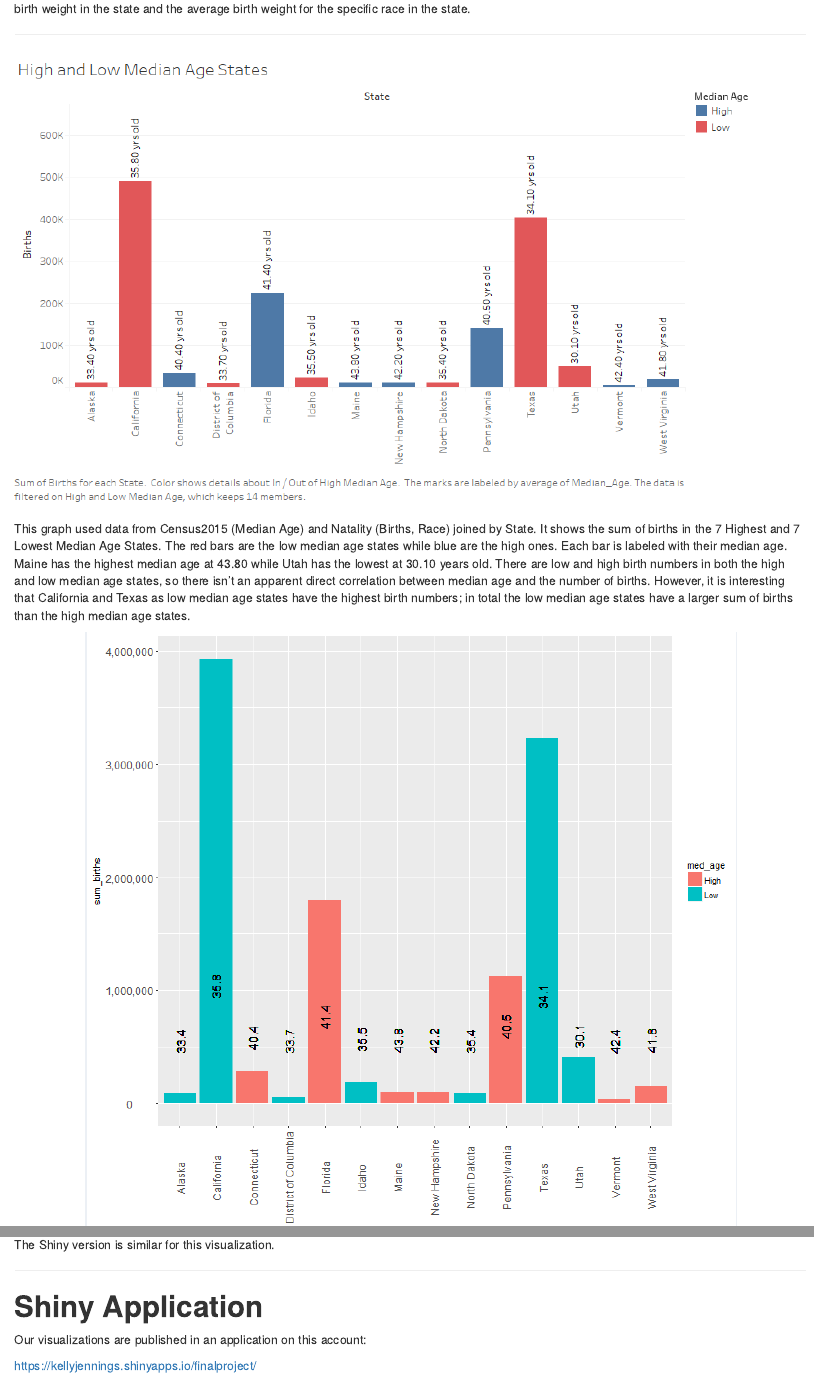
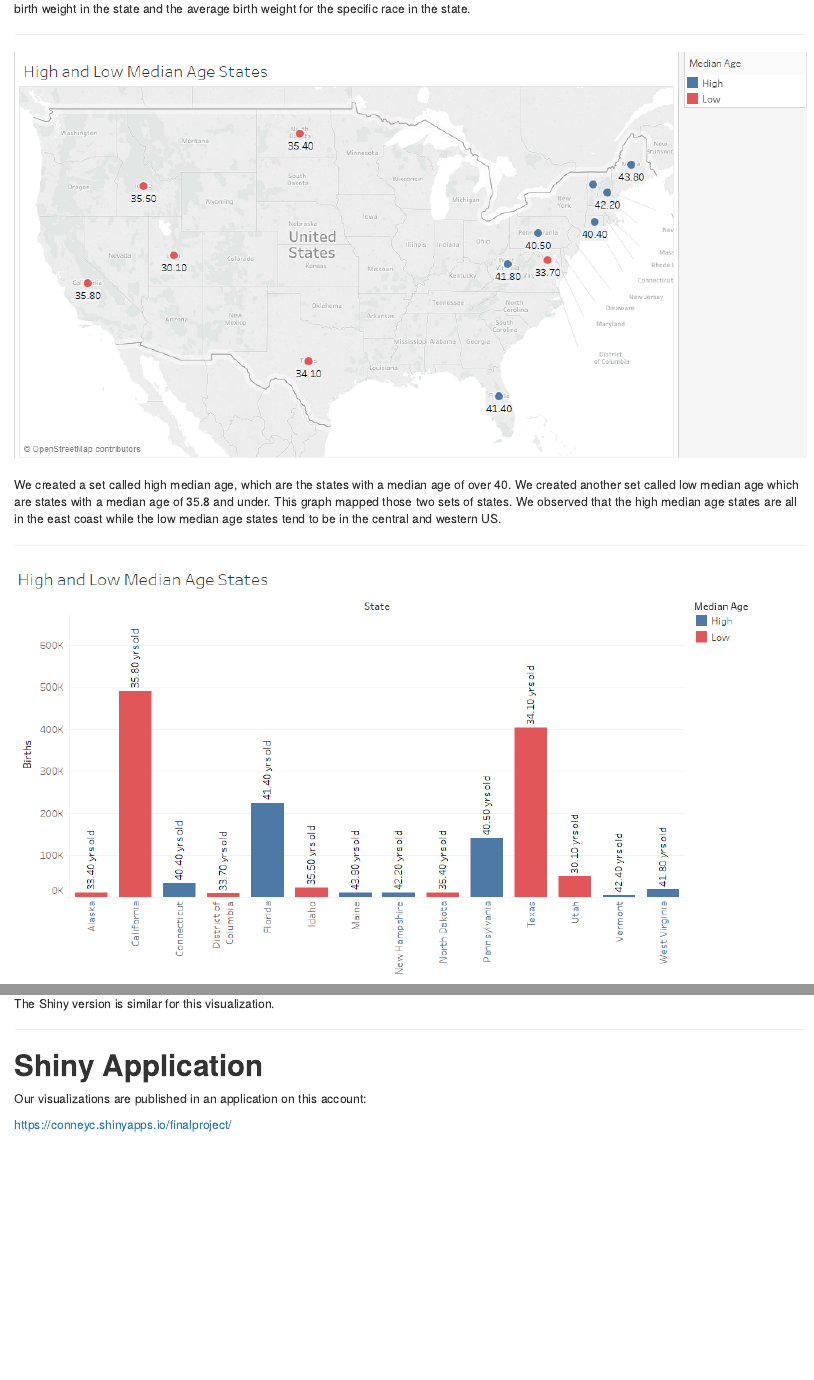
Before and after one commit to CannataUTDV/s17dvfinalproject-dvproject-4-chan-liu-jennings, an R Markdown document (00 Doc/Notebook.Rmd): the page in a window 1100 px wide, from 60 px down, and a second part further down, joined at a grey line. The pictures show the output file 00 Doc/Notebook.html that the author committed with the source, opened offline.

Commit message:
added barchart

```diff
--- a/00 Doc/Notebook.Rmd
+++ b/00 Doc/Notebook.Rmd
@@ -101,6 +101,12 @@ This is the Shiny version. The states chosen are states in the deep south, and t
 
 <hr>
 
+<center>![High and Low Median Age States Tableau](medianstates.png)</center><br>
+We created a set called high median age, which are the states with a median age of over 40. We created another set called low median age which are states with a median age of 35.8 and under. This graph mapped those two sets of states. We observed that the high median age states are all in the east coast while the low median age states tend to be in the central and western US.
+
+
+<hr>
+
 <center>![High and Low Median Age States Tableau](highlowmedianagestates.png)</center><br>
 This graph used data from Census2015 (Median Age) and Natality (Births, Race) joined by State.
 It shows the sum of births in the 7 Highest and 7 Lowest Median Age States. The red bars are the low median age states while blue are the high ones. Each bar is labeled with their median age. Maine has the highest median age at 43.80 while Utah has the lowest at 30.10 years old. There are low and high birth numbers in both the high and low median age states, so there isn't an apparent direct correlation between median age and the number of births. However, it is interesting that California and Texas as low median age states have the highest birth numbers; in total the low median age states have a larger sum of births than the high median age states.
```
Also changed, not shown: 00 Doc/Notebook.html, 00 Doc/medianstates.png (added), 00 Doc/Notebook.Rmd (2 more changed lines), 4 other files.
